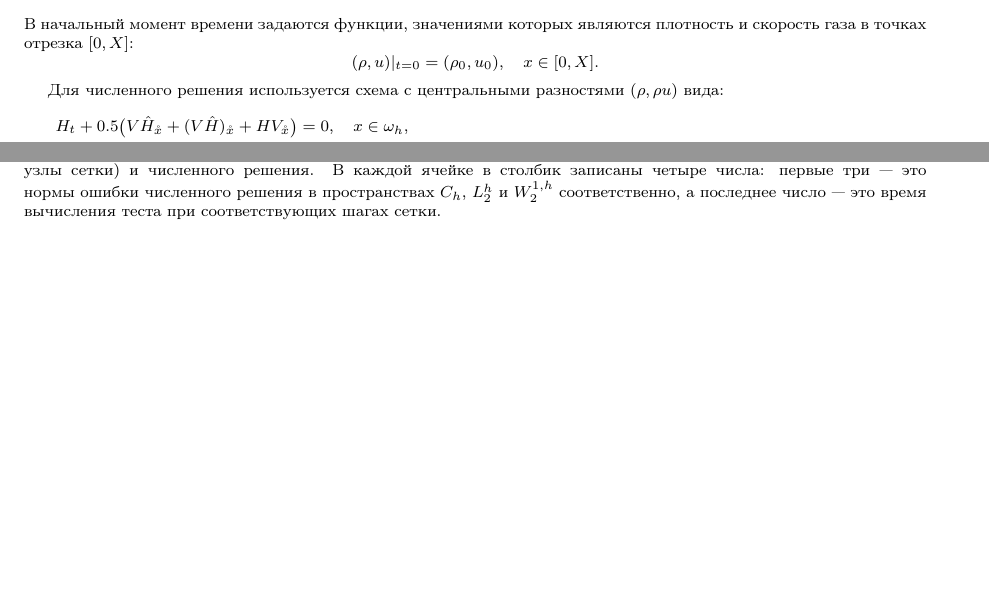
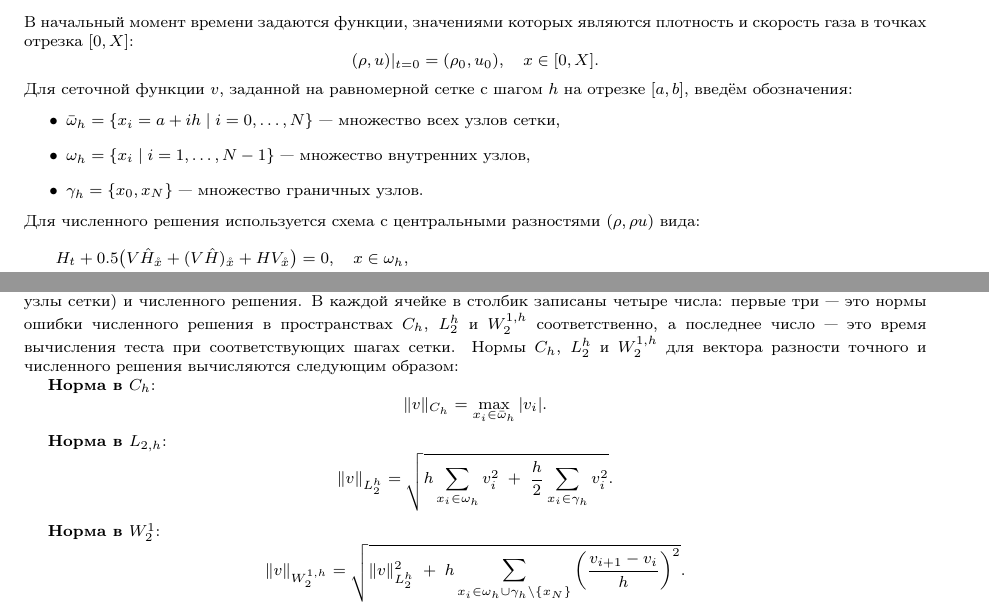
Before and after one commit to mephistopheles-ilya/difference_scheme, a LaTeX document (full_report.tex): two parts of pages 1 and 2 of 27, joined at a grey line, cut so that both start at the same text, the shorter picture padded with empty space. Compiled offline with pdfLaTeX.

Commit message:
some updates

```diff
--- a/full_report.tex
+++ b/full_report.tex
@@ -34,7 +34,12 @@
 \[
 (\rho,u)|_{t=0} = (\rho_{0},u_{0}), \quad x \in [0,X].
 \]
-
+Для сеточной функции \( v \), заданной на равномерной сетке с шагом \(h\) на отрезке \([a, b]\), введём обозначения:
+\begin{itemize}
+	\item \( \bar{\omega}_h = \{x_i = a + i h \mid i = 0,\dots,N\} \) --- множество всех узлов сетки,
+	\item \( \omega_h = \{x_i \mid i = 1,\dots,N-1\} \) --- множество внутренних узлов,
+	\item \( \gamma_h = \{x_0, x_N\} \) --- множество граничных узлов.
+\end{itemize}
 	Для численного решения используется схема с центральными разностями ($\rho, \rho u$) вида:
 \[
 \begin{aligned}
@@ -151,6 +156,22 @@ f_{\text{pow}}(t,x,\gamma,\mu) = \frac{1}{\rho} \left( \frac{\partial(\rho u)}{\
 имеет гладкое точное решение в области \( Q = [0; 1] \times [0; 1] \), задаваемое функциями (7, 8).
 	\section*{Численные эксперименты}
 	В ниже приведенных таблицах представлены нормы разностей точного решения плотности  (спроецированного на узлы сетки) и численного решения.  В каждой ячейке в столбик записаны четыре числа: первые три — это нормы ошибки численного решения в пространствах \( C_h \), \( L_2^h \) и \( W_2^{1,h} \) соответственно, а последнее число — это время вычисления теста при соответствующих шагах сетки.
+	Нормы \( C_h \), \( L_2^h \) и \( W_2^{1,h} \) для вектора разности точного и численного решения вычисляются следующим образом:
+
+\textbf{Норма в \(C_h\)}:
+\[
+\| v \|_{C_h} = \max_{x_i \in \bar{\omega}_h} |v_i|.
+\]
+
+\textbf{Норма в \(L_{2,h}\)}:
+\[
+\| v \|_{L_{2}^{h}} = \sqrt{ h \sum_{x_i \in \omega_h} v_i^2 \;+\; \frac{h}{2} \sum_{x_i \in \gamma_h} v_i^2 }.
+\]
+
+\textbf{Норма в \(W_2^1\)}:
+\[
+\| v \|_{W_2^{1,h}} = \sqrt{ \| v \|_{L_{2}^{h}}^2 \;+\; h \sum_{x_i \in \omega_h \cup \gamma_h \setminus \{x_N\}} \left( \frac{v_{i+1} - v_i}{h} \right)^2}.
+\]
 
 	\begin{tabular}{ |l|l|l|l|l|l|l| }
 		\hline
```
Also changed, not shown: full_report.pdf.
